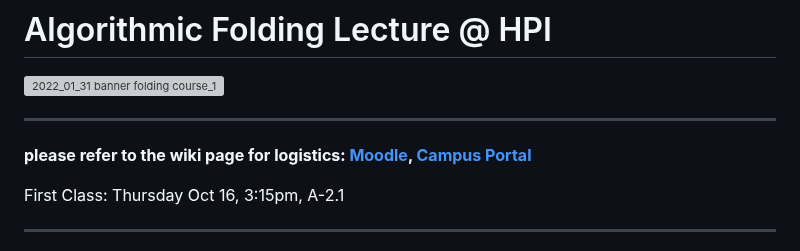
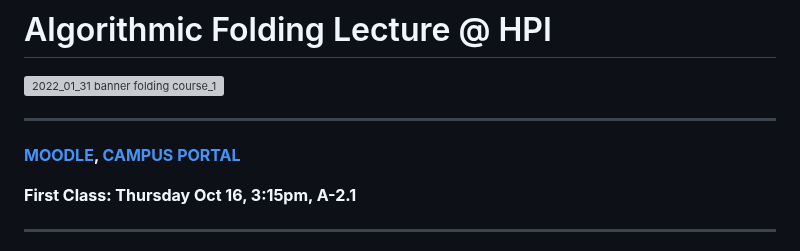
Before and after one commit to HassoPlattnerInstituteHCI/Algorithmic-Folding, a Markdown page: readme.md, the part around the change. Drawn GitHub-style; grey boxes are pictures that could not be loaded.

```diff
--- a/readme.md
+++ b/readme.md
@@ -4,9 +4,9 @@
 
 ---
 
-**please refer to the wiki page for logistics: [Moodle](https://moodle.hpi.de/course/view.php?id=976), [Campus Portal](https://sv-cms.hpi.de/campus/all/event.asp?gguid=0x0EA42EF9235F49A88A0AA1E5F2754C6B&tguid=0xD60E3C11D9804465AE45BDD840DF1675&lang=en)**
+**[MOODLE](https://moodle.hpi.de/course/view.php?id=976), [CAMPUS PORTAL](https://sv-cms.hpi.de/campus/all/event.asp?gguid=0x0EA42EF9235F49A88A0AA1E5F2754C6B&tguid=0xD60E3C11D9804465AE45BDD840DF1675&lang=en)**
 
-First Class: Thursday Oct 16, 3:15pm, A-2.1
+**First Class: Thursday Oct 16, 3:15pm, A-2.1**
 
 ---
 
```
